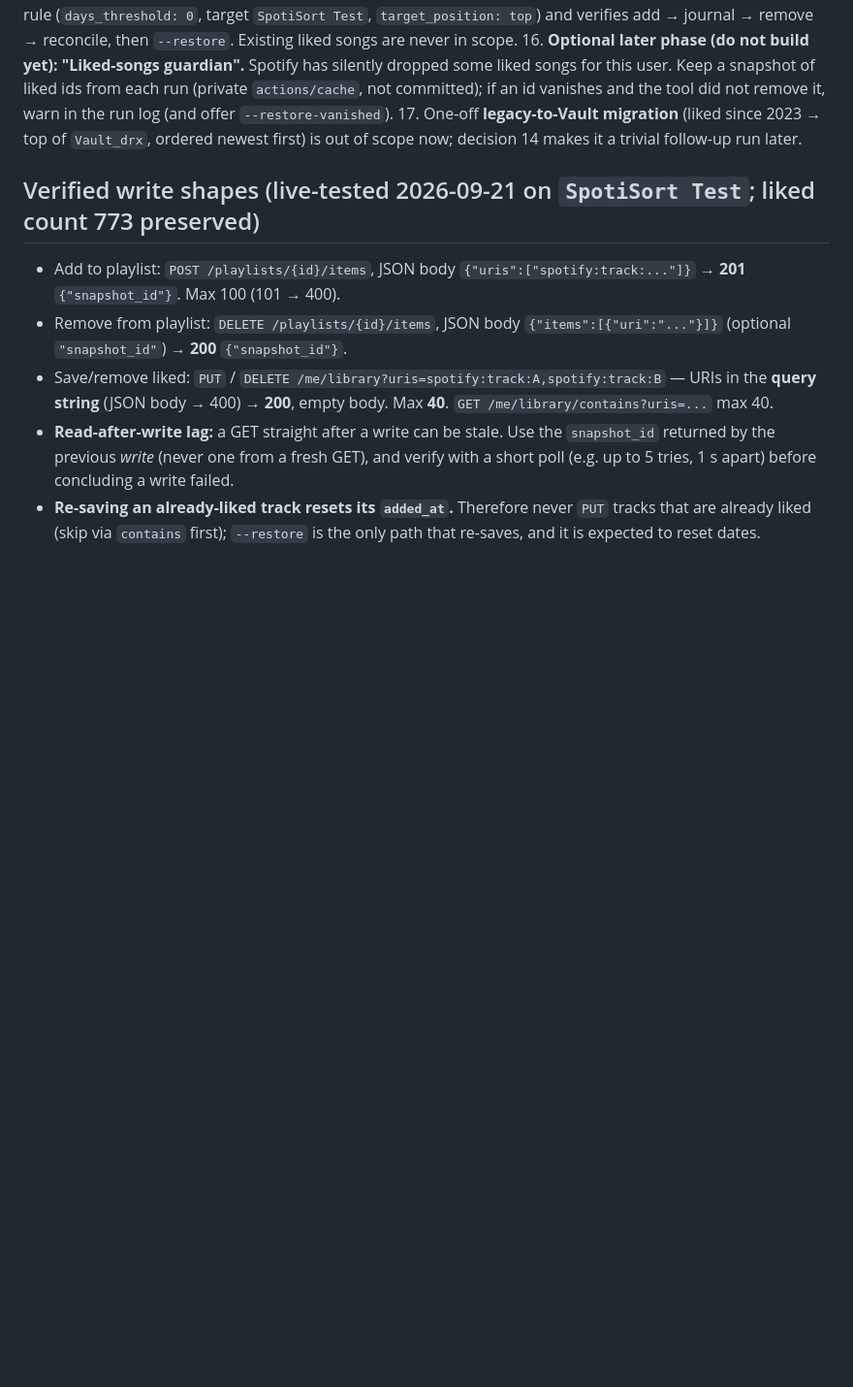
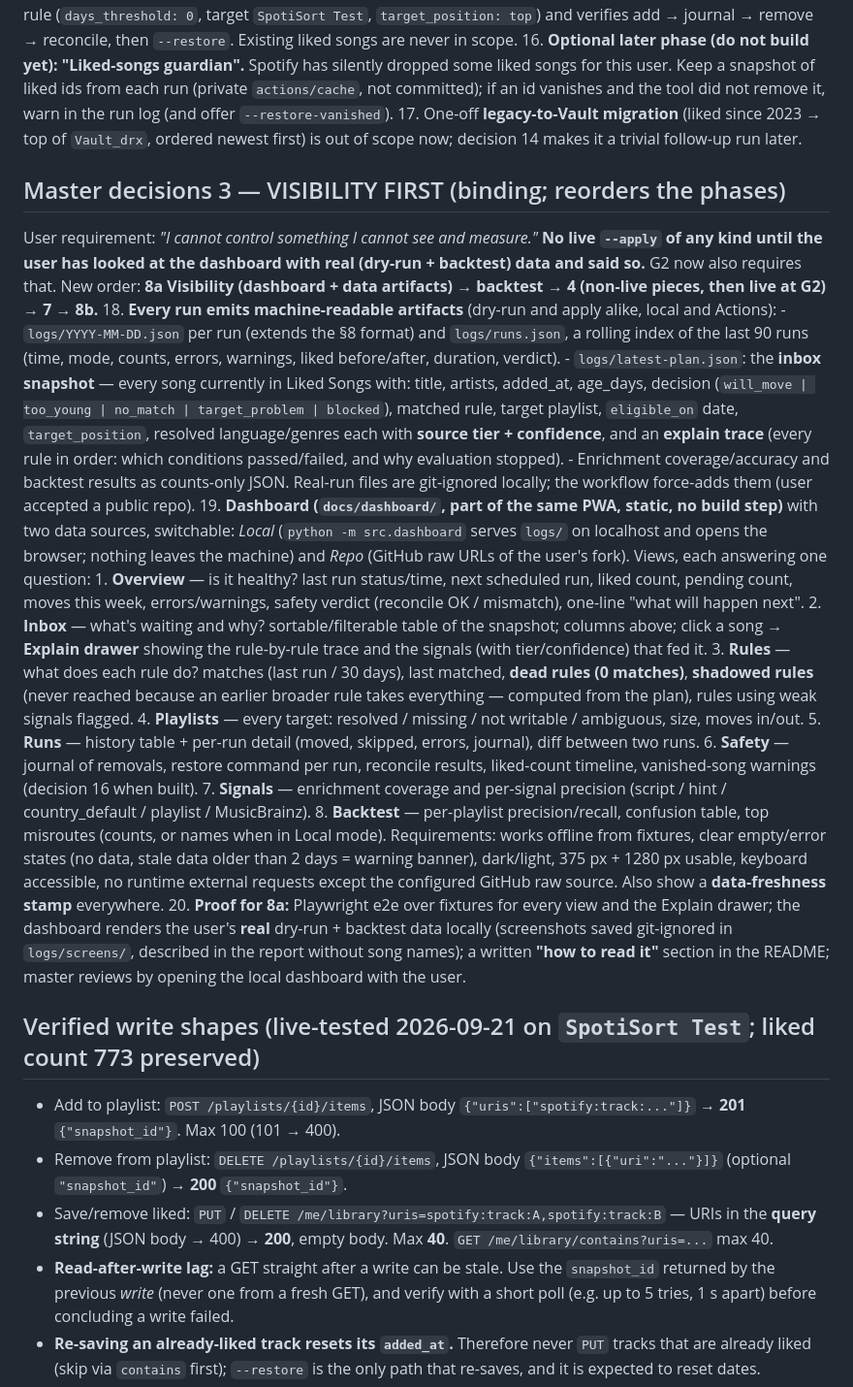
Before and after one commit to Vishnu-DRX/SpotiSort, a Markdown page: design/BUILD_SPEC.md, the part around the change. Shown at 97% size. GitHub-like rendering; blank space fills up the shorter version.

Commit message:
Master decisions 3: visibility-first dashboard and run artifacts
Co-Authored-By: Claude Sonnet 5 <noreply@anthropic.com>

```diff
--- a/design/BUILD_SPEC.md
+++ b/design/BUILD_SPEC.md
@@ -82,6 +82,43 @@ designed for a fresh, near-empty Liked Songs inbox.** Therefore:
     vanishes and the tool did not remove it, warn in the run log (and offer `--restore-vanished`).
 17. One-off **legacy-to-Vault migration** (liked since 2023 → top of `Vault_drx`, ordered newest first) is out of scope
     now; decision 14 makes it a trivial follow-up run later.
+
+## Master decisions 3 — VISIBILITY FIRST (binding; reorders the phases)
+User requirement: *"I cannot control something I cannot see and measure."* **No live `--apply` of any kind until the
+user has looked at the dashboard with real (dry-run + backtest) data and said so.** G2 now also requires that.
+New order: **8a Visibility (dashboard + data artifacts) → backtest → 4 (non-live pieces, then live at G2) → 7 → 8b.**
+18. **Every run emits machine-readable artifacts** (dry-run and apply alike, local and Actions):
+    - `logs/YYYY-MM-DD.json` per run (extends the §8 format) and `logs/runs.json`, a rolling index of the last 90 runs
+      (time, mode, counts, errors, warnings, liked before/after, duration, verdict).
+    - `logs/latest-plan.json`: the **inbox snapshot** — every song currently in Liked Songs with: title, artists, added_at,
+      age_days, decision (`will_move | too_young | no_match | target_problem | blocked`), matched rule, target playlist,
+      `eligible_on` date, `target_position`, resolved language/genres each with **source tier + confidence**, and an
+      **explain trace** (every rule in order: which conditions passed/failed, and why evaluation stopped).
+    - Enrichment coverage/accuracy and backtest results as counts-only JSON.
+    Real-run files are git-ignored locally; the workflow force-adds them (user accepted a public repo).
+19. **Dashboard (`docs/dashboard/`, part of the same PWA, static, no build step)** with two data sources, switchable:
+    *Local* (`python -m src.dashboard` serves `logs/` on localhost and opens the browser; nothing leaves the machine) and
+    *Repo* (GitHub raw URLs of the user's fork). Views, each answering one question:
+    1. **Overview** — is it healthy? last run status/time, next scheduled run, liked count, pending count, moves this week,
+       errors/warnings, safety verdict (reconcile OK / mismatch), one-line "what will happen next".
+    2. **Inbox** — what's waiting and why? sortable/filterable table of the snapshot; columns above; click a song → **Explain
+       drawer** showing the rule-by-rule trace and the signals (with tier/confidence) that fed it.
+    3. **Rules** — what does each rule do? matches (last run / 30 days), last matched, **dead rules (0 matches)**,
+       **shadowed rules** (never reached because an earlier broader rule takes everything — computed from the plan),
+       rules using weak signals flagged.
+    4. **Playlists** — every target: resolved / missing / not writable / ambiguous, size, moves in/out.
+    5. **Runs** — history table + per-run detail (moved, skipped, errors, journal), diff between two runs.
+    6. **Safety** — journal of removals, restore command per run, reconcile results, liked-count timeline,
+       vanished-song warnings (decision 16 when built).
+    7. **Signals** — enrichment coverage and per-signal precision (script / hint / country_default / playlist / MusicBrainz).
+    8. **Backtest** — per-playlist precision/recall, confusion table, top misroutes (counts, or names when in Local mode).
+    Requirements: works offline from fixtures, clear empty/error states (no data, stale data older than 2 days = warning
+    banner), dark/light, 375 px + 1280 px usable, keyboard accessible, no runtime external requests except the
+    configured GitHub raw source. Also show a **data-freshness stamp** everywhere.
+20. **Proof for 8a:** Playwright e2e over fixtures for every view and the Explain drawer; the dashboard renders the
+    user's **real** dry-run + backtest data locally (screenshots saved git-ignored in `logs/screens/`, described in the
+    report without song names); a written **"how to read it"** section in the README; master reviews by opening the
+    local dashboard with the user.
 
 ## Verified write shapes (live-tested 2026-09-21 on `SpotiSort Test`; liked count 773 preserved)
 - Add to playlist: `POST /playlists/{id}/items`, JSON body `{"uris":["spotify:track:..."]}` → **201**
```
